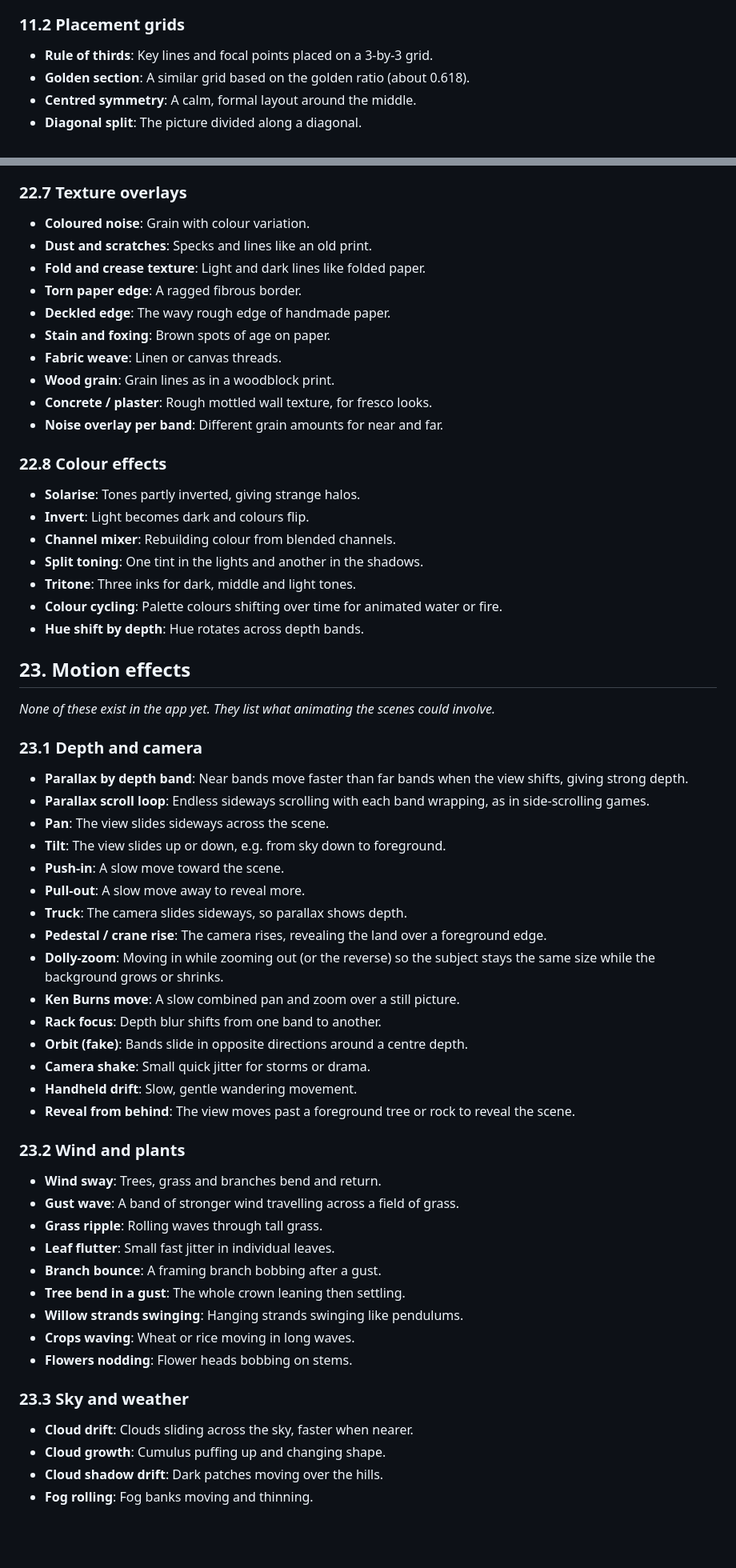
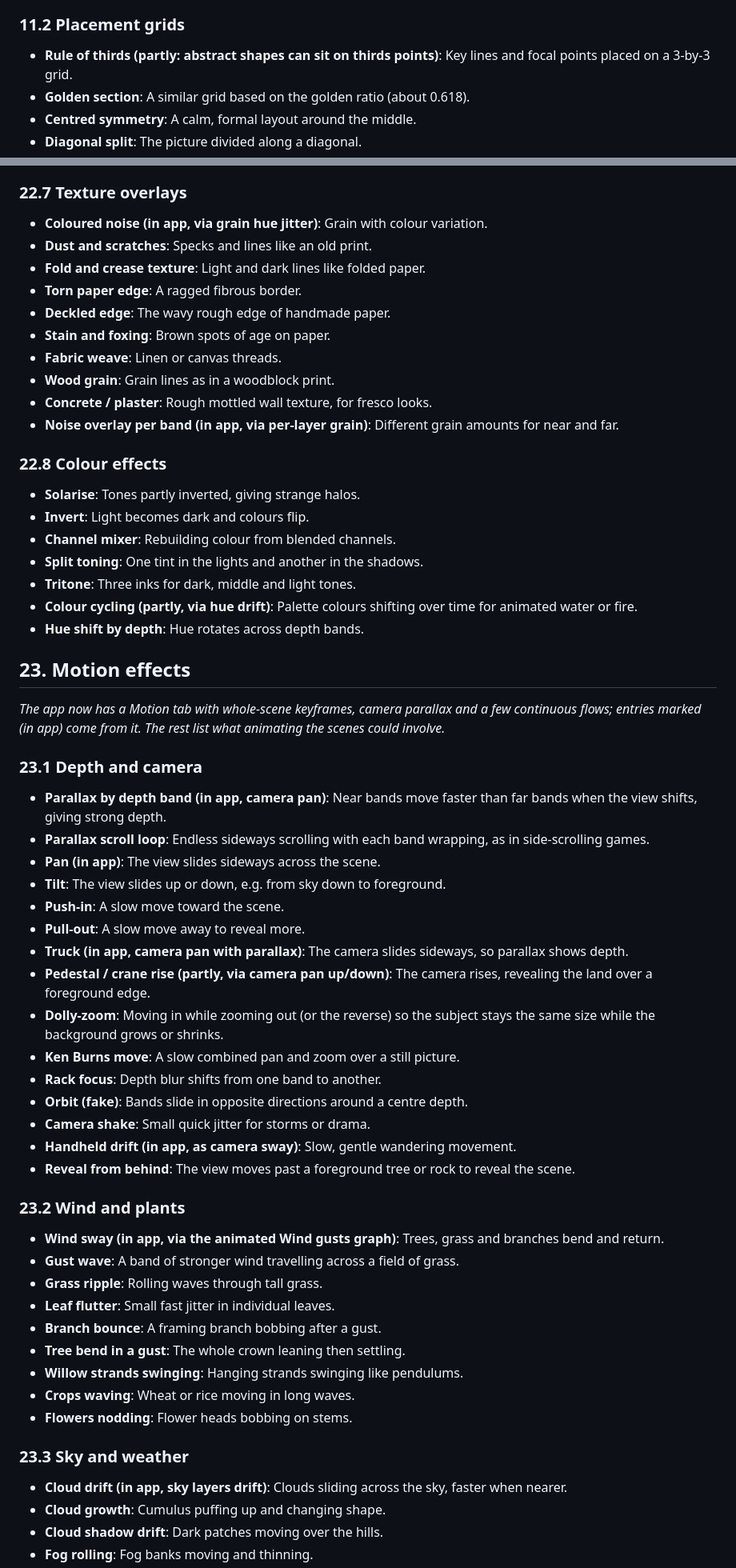
Before and after one commit to peterjehardie/shape-lab, a Markdown page: SCENE_LIBRARY_INDEX.md, 2 parts joined by grey strips. Shown at 80% size. GitHub-like rendering; blank space fills up the shorter version.

Commit message:
Scene library index: refresh in-app marks after the Chroma Mat merge
Co-Authored-By: Claude Opus 5.5 <noreply@anthropic.com>
Claude-Session: https://claude.ai/code/session_01KEqcnb3ZtHsjktfUjaSgSu

```diff
--- a/SCENE_LIBRARY_INDEX.md
+++ b/SCENE_LIBRARY_INDEX.md
@@ -1120,7 +1127,7 @@
 
 ### 11.2 Placement grids
 
-- **Rule of thirds**: Key lines and focal points placed on a 3-by-3 grid.
+- **Rule of thirds (partly: abstract shapes can sit on thirds points)**: Key lines and focal points placed on a 3-by-3 grid.
 - **Golden section**: A similar grid based on the golden ratio (about 0.618).
 - **Centred symmetry**: A calm, formal layout around the middle.
 - **Diagonal split**: The picture divided along a diagonal.
@@ -2525,7 +2556,7 @@
 
 ### 22.7 Texture overlays
 
-- **Coloured noise**: Grain with colour variation.
+- **Coloured noise (in app, via grain hue jitter)**: Grain with colour variation.
 - **Dust and scratches**: Specks and lines like an old print.
 - **Fold and crease texture**: Light and dark lines like folded paper.
 - **Torn paper edge**: A ragged fibrous border.
@@ -2534,7 +2565,7 @@
 - **Fabric weave**: Linen or canvas threads.
 - **Wood grain**: Grain lines as in a woodblock print.
 - **Concrete / plaster**: Rough mottled wall texture, for fresco looks.
-- **Noise overlay per band**: Different grain amounts for near and far.
+- **Noise overlay per band (in app, via per-layer grain)**: Different grain amounts for near and far.
 
 ### 22.8 Colour effects
 
@@ -2543,34 +2574,34 @@
 - **Channel mixer**: Rebuilding colour from blended channels.
 - **Split toning**: One tint in the lights and another in the shadows.
 - **Tritone**: Three inks for dark, middle and light tones.
-- **Colour cycling**: Palette colours shifting over time for animated water or fire.
+- **Colour cycling (partly, via hue drift)**: Palette colours shifting over time for animated water or fire.
 - **Hue shift by depth**: Hue rotates across depth bands.
 
 ## 23. Motion effects
 
-*None of these exist in the app yet. They list what animating the scenes could involve.*
+*The app now has a Motion tab with whole-scene keyframes, camera parallax and a few continuous flows; entries marked (in app) come from it. The rest list what animating the scenes could involve.*
 
 ### 23.1 Depth and camera
 
-- **Parallax by depth band**: Near bands move faster than far bands when the view shifts, giving strong depth.
+- **Parallax by depth band (in app, camera pan)**: Near bands move faster than far bands when the view shifts, giving strong depth.
 - **Parallax scroll loop**: Endless sideways scrolling with each band wrapping, as in side-scrolling games.
-- **Pan**: The view slides sideways across the scene.
+- **Pan (in app)**: The view slides sideways across the scene.
 - **Tilt**: The view slides up or down, e.g. from sky down to foreground.
 - **Push-in**: A slow move toward the scene.
 - **Pull-out**: A slow move away to reveal more.
-- **Truck**: The camera slides sideways, so parallax shows depth.
-- **Pedestal / crane rise**: The camera rises, revealing the land over a foreground edge.
+- **Truck (in app, camera pan with parallax)**: The camera slides sideways, so parallax shows depth.
+- **Pedestal / crane rise (partly, via camera pan up/down)**: The camera rises, revealing the land over a foreground edge.
 - **Dolly-zoom**: Moving in while zooming out (or the reverse) so the subject stays the same size while the background grows or shrinks.
 - **Ken Burns move**: A slow combined pan and zoom over a still picture.
 - **Rack focus**: Depth blur shifts from one band to another.
 - **Orbit (fake)**: Bands slide in opposite directions around a centre depth.
 - **Camera shake**: Small quick jitter for storms or drama.
-- **Handheld drift**: Slow, gentle wandering movement.
+- **Handheld drift (in app, as camera sway)**: Slow, gentle wandering movement.
 - **Reveal from behind**: The view moves past a foreground tree or rock to reveal the scene.
 
 ### 23.2 Wind and plants
 
-- **Wind sway**: Trees, grass and branches bend and return.
+- **Wind sway (in app, via the animated Wind gusts graph)**: Trees, grass and branches bend and return.
 - **Gust wave**: A band of stronger wind travelling across a field of grass.
 - **Grass ripple**: Rolling waves through tall grass.
 - **Leaf flutter**: Small fast jitter in individual leaves.
@@ -2582,7 +2613,7 @@
 
 ### 23.3 Sky and weather
 
-- **Cloud drift**: Clouds sliding across the sky, faster when nearer.
+- **Cloud drift (in app, sky layers drift)**: Clouds sliding across the sky, faster when nearer.
 - **Cloud growth**: Cumulus puffing up and changing shape.
 - **Cloud shadow drift**: Dark patches moving over the hills.
 - **Fog rolling**: Fog banks moving and thinning.
```
Also changed, not shown: other parts of SCENE_LIBRARY_INDEX.md (+91 -58 lines).
